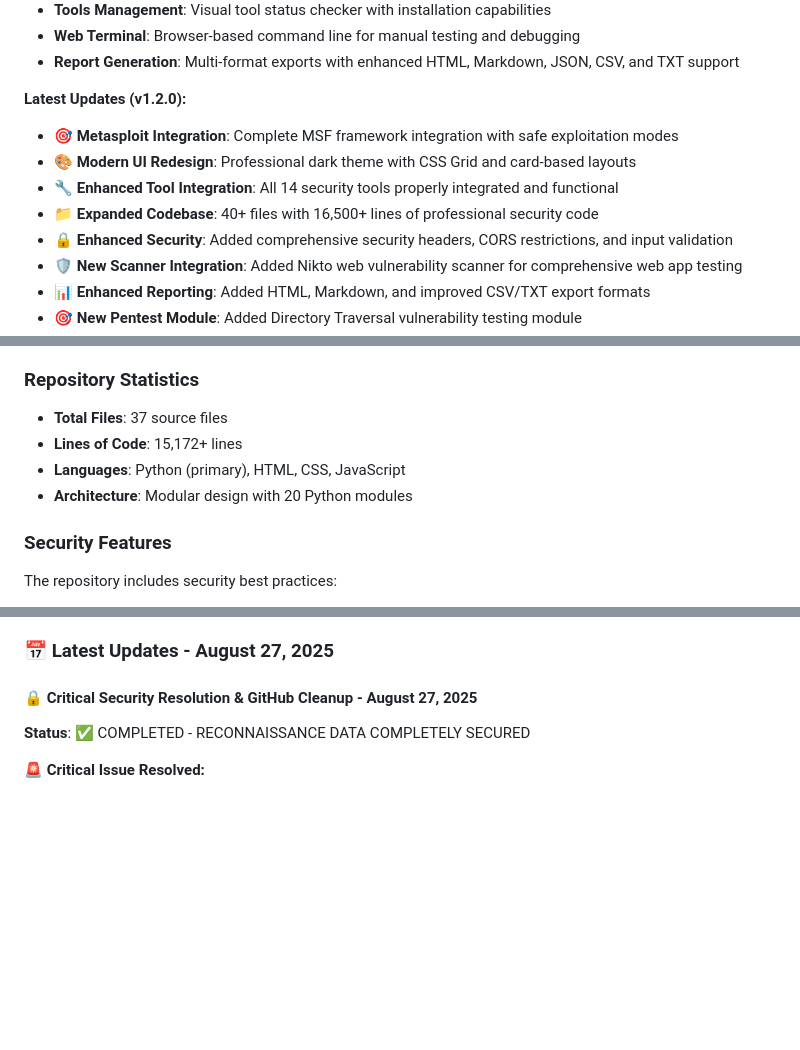
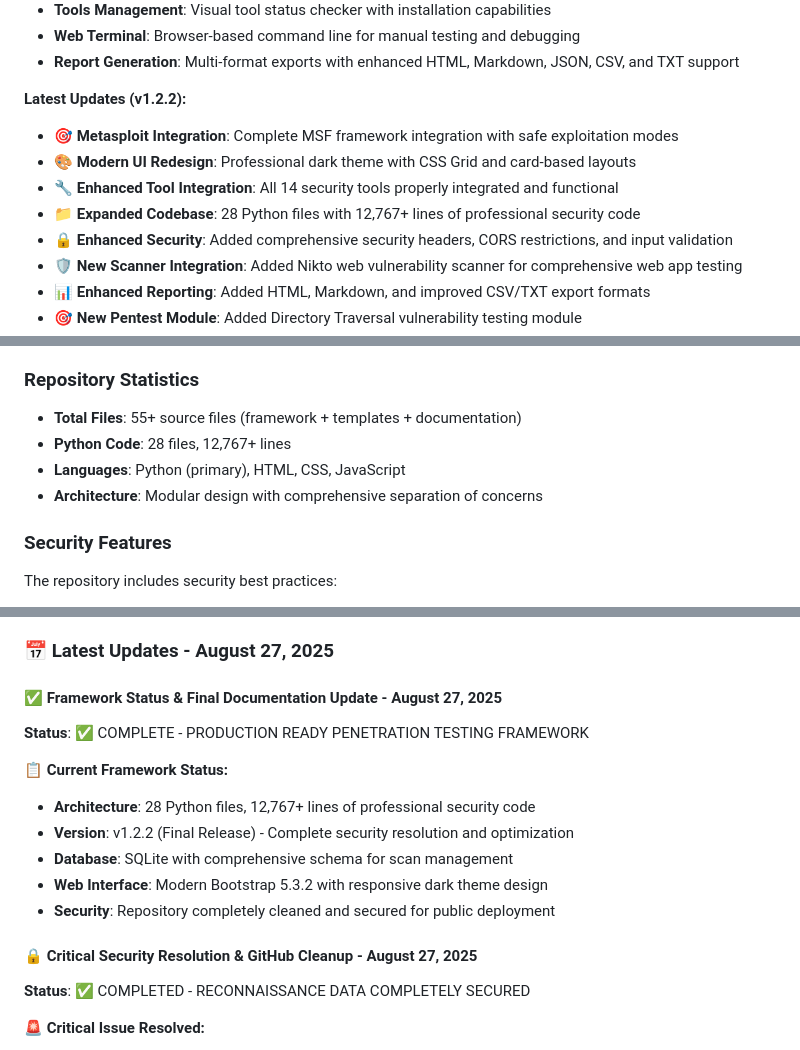
Before and after one commit to SoloDoloTheSWag/reconforge, a Markdown page: README.md, 3 parts joined by grey strips. Rendered like a GitHub page; blank space fills up the shorter version.

```diff
--- a/README.md
+++ b/README.md
@@ -305,11 +305,11 @@ python reconforge.py web --host 0.0.0.0 --port 8000
 - **Web Terminal**: Browser-based command line for manual testing and debugging
 - **Report Generation**: Multi-format exports with enhanced HTML, Markdown, JSON, CSV, and TXT support
 
-**Latest Updates (v1.2.0):**
+**Latest Updates (v1.2.2):**
 - 🎯 **Metasploit Integration**: Complete MSF framework integration with safe exploitation modes
 - 🎨 **Modern UI Redesign**: Professional dark theme with CSS Grid and card-based layouts
 - 🔧 **Enhanced Tool Integration**: All 14 security tools properly integrated and functional
-- 📁 **Expanded Codebase**: 40+ files with 16,500+ lines of professional security code
+- 📁 **Expanded Codebase**: 28 Python files with 12,767+ lines of professional security code
 - 🔒 **Enhanced Security**: Added comprehensive security headers, CORS restrictions, and input validation
 - 🛡️ **New Scanner Integration**: Added Nikto web vulnerability scanner for comprehensive web app testing
 - 📊 **Enhanced Reporting**: Added HTML, Markdown, and improved CSV/TXT export formats
@@ -498,10 +498,10 @@ Modules used: 3
 - **Version Control**: Git with comprehensive .gitignore for security
 
 ### Repository Statistics
-- **Total Files**: 37 source files
-- **Lines of Code**: 15,172+ lines
+- **Total Files**: 55+ source files (framework + templates + documentation)
+- **Python Code**: 28 files, 12,767+ lines
 - **Languages**: Python (primary), HTML, CSS, JavaScript
-- **Architecture**: Modular design with 20 Python modules
+- **Architecture**: Modular design with comprehensive separation of concerns
 
 ### Security Features
 The repository includes security best practices:
@@ -848,6 +848,16 @@ Key Components:
 - Potential features: user auth, API quotas, scheduled scans, cloud deployment
 
 ### 📅 Latest Updates - August 27, 2025
+
+#### ✅ **Framework Status & Final Documentation Update - August 27, 2025**
+**Status**: ✅ COMPLETE - PRODUCTION READY PENETRATION TESTING FRAMEWORK
+
+**📋 Current Framework Status:**
+- **Architecture**: 28 Python files, 12,767+ lines of professional security code
+- **Version**: v1.2.2 (Final Release) - Complete security resolution and optimization
+- **Database**: SQLite with comprehensive schema for scan management
+- **Web Interface**: Modern Bootstrap 5.3.2 with responsive dark theme design
+- **Security**: Repository completely cleaned and secured for public deployment
 
 #### 🔒 **Critical Security Resolution & GitHub Cleanup - August 27, 2025**
 **Status**: ✅ COMPLETED - RECONNAISSANCE DATA COMPLETELY SECURED
```
Also changed, not shown: other parts of README.md (+4 -3 lines), CHANGELOG.md (+18 -3 lines), CLAUDE.md (+41 -15 lines).
